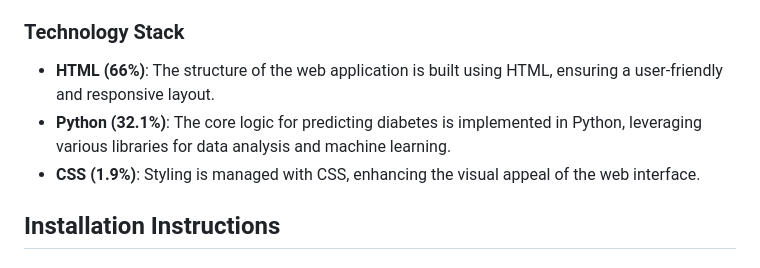
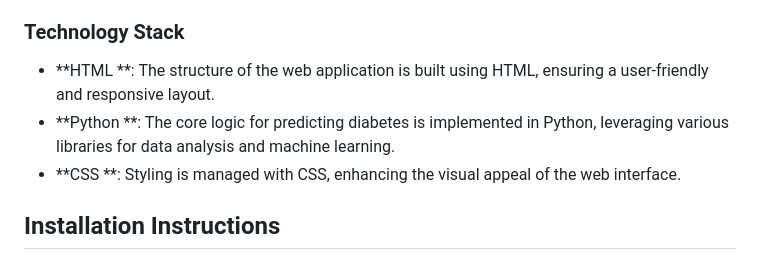
Before and after one commit to Shahid742/diabetes-predictor, a Markdown page: README.md, the part around the change. GitHub-like rendering.

```diff
--- a/README.md
+++ b/README.md
@@ -4,9 +4,9 @@
 The Diabetes Predictor project is a web application that utilizes a combination of HTML, Python, and CSS to provide users with the ability to predict the likelihood of developing diabetes based on various health parameters. This project aims to raise awareness and assist users in taking preventative measures by analyzing their health data.
 
 ### Technology Stack
-- **HTML (66%)**: The structure of the web application is built using HTML, ensuring a user-friendly and responsive layout.
-- **Python (32.1%)**: The core logic for predicting diabetes is implemented in Python, leveraging various libraries for data analysis and machine learning.
-- **CSS (1.9%)**: Styling is managed with CSS, enhancing the visual appeal of the web interface.
+- **HTML **: The structure of the web application is built using HTML, ensuring a user-friendly and responsive layout.
+- **Python **: The core logic for predicting diabetes is implemented in Python, leveraging various libraries for data analysis and machine learning.
+- **CSS **: Styling is managed with CSS, enhancing the visual appeal of the web interface.
 
 ## Installation Instructions
 
```
